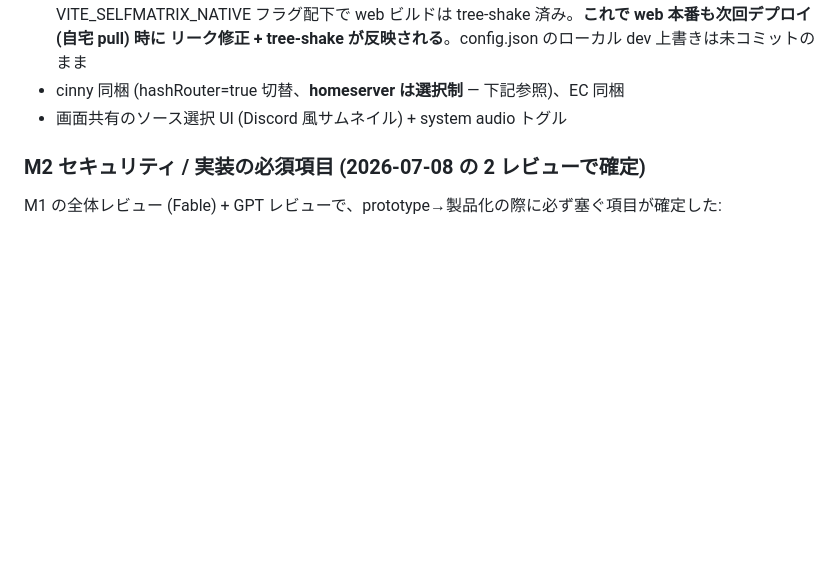
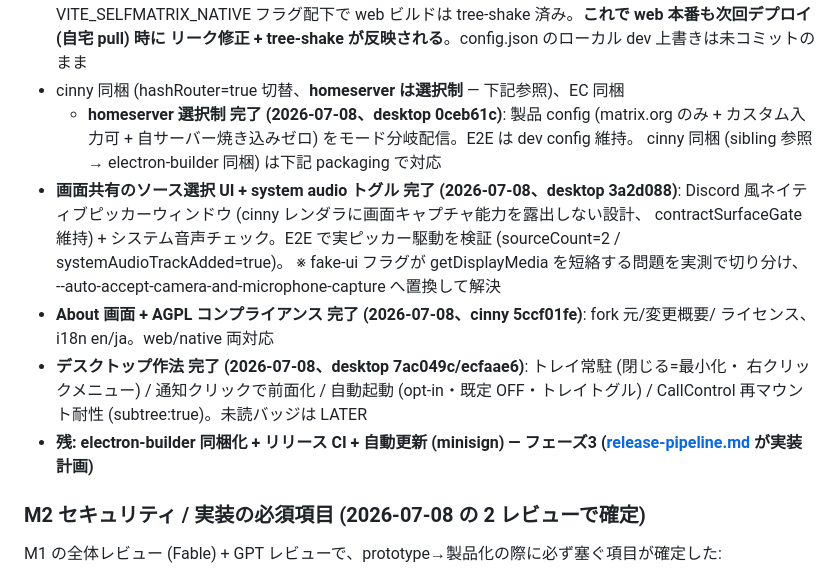
Before and after one commit to zoobookfool/selfmatrix-workspace, a Markdown page: planning/native-milestones.md, the part around the change. Drawn GitHub-style; blank space fills up the shorter version.

Commit message:
M2 進捗記録: homeserver 選択制 / ソース選択ピッカー / About / デスクトップ作法 完了 (残 packaging + CI)
Co-Authored-By: Claude Fable 5 <noreply@anthropic.com>

```diff
--- a/planning/native-milestones.md
+++ b/planning/native-milestones.md
@@ -124,7 +124,22 @@ CallWidgetDriver 無改造 / cinny 差分は native/ 4 ファイル + 最小接
   フラグ配下で web ビルドは tree-shake 済み。**これで web 本番も次回デプロイ (自宅 pull) 時に
   リーク修正 + tree-shake が反映される**。config.json のローカル dev 上書きは未コミットのまま
 - cinny 同梱 (hashRouter=true 切替、**homeserver は選択制** — 下記参照)、EC 同梱
-- 画面共有のソース選択 UI (Discord 風サムネイル) + system audio トグル
+  - **homeserver 選択制 完了 (2026-07-08、desktop 0ceb61c)**: 製品 config (matrix.org のみ +
+    カスタム入力可 + 自サーバー焼き込みゼロ) をモード分岐配信。E2E は dev config 維持。
+    cinny 同梱 (sibling 参照 → electron-builder 同梱) は下記 packaging で対応
+- **画面共有のソース選択 UI + system audio トグル 完了 (2026-07-08、desktop 3a2d088)**:
+  Discord 風ネイティブピッカーウィンドウ (cinny レンダラに画面キャプチャ能力を露出しない設計、
+  contractSurfaceGate 維持) + システム音声チェック。E2E で実ピッカー駆動を検証
+  (sourceCount=2 / systemAudioTrackAdded=true)。
+  ※ fake-ui フラグが getDisplayMedia を短絡する問題を実測で切り分け、
+  --auto-accept-camera-and-microphone-capture へ置換して解決
+- **About 画面 + AGPL コンプライアンス 完了 (2026-07-08、cinny 5ccf01fe)**: fork 元/変更概要/
+  ライセンス、i18n en/ja。web/native 両対応
+- **デスクトップ作法 完了 (2026-07-08、desktop 7ac049c/ecfaae6)**: トレイ常駐 (閉じる=最小化・
+  右クリックメニュー) / 通知クリックで前面化 / 自動起動 (opt-in・既定 OFF・トレイトグル) /
+  CallControl 再マウント耐性 (subtree:true)。未読バッジは LATER
+- **残: electron-builder 同梱化 + リリース CI + 自動更新 (minisign) — フェーズ3
+  ([release-pipeline.md](../design/release-pipeline.md) が実装計画)**
 
 ### M2 セキュリティ / 実装の必須項目 (2026-07-08 の 2 レビューで確定)
 
```
